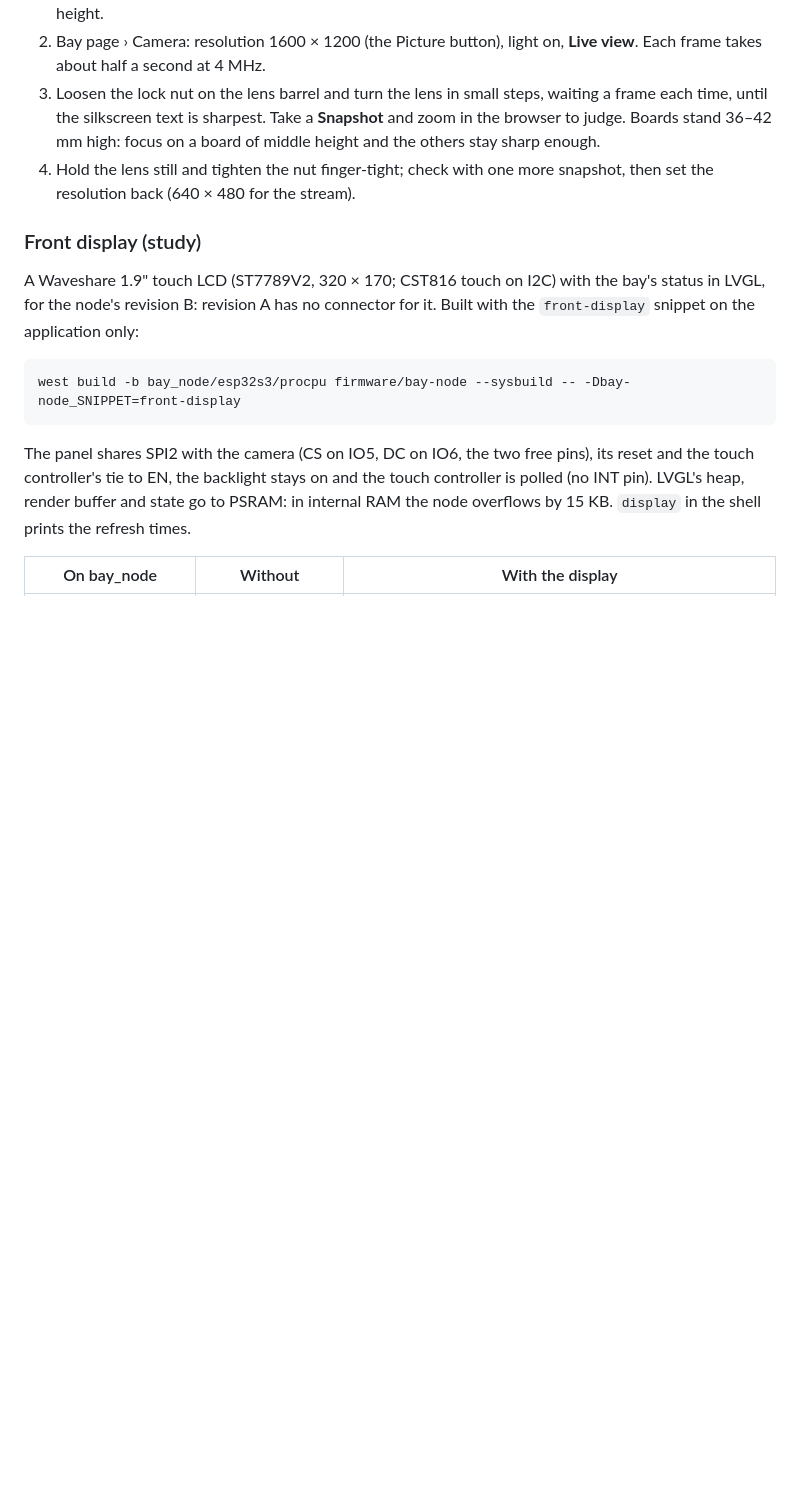
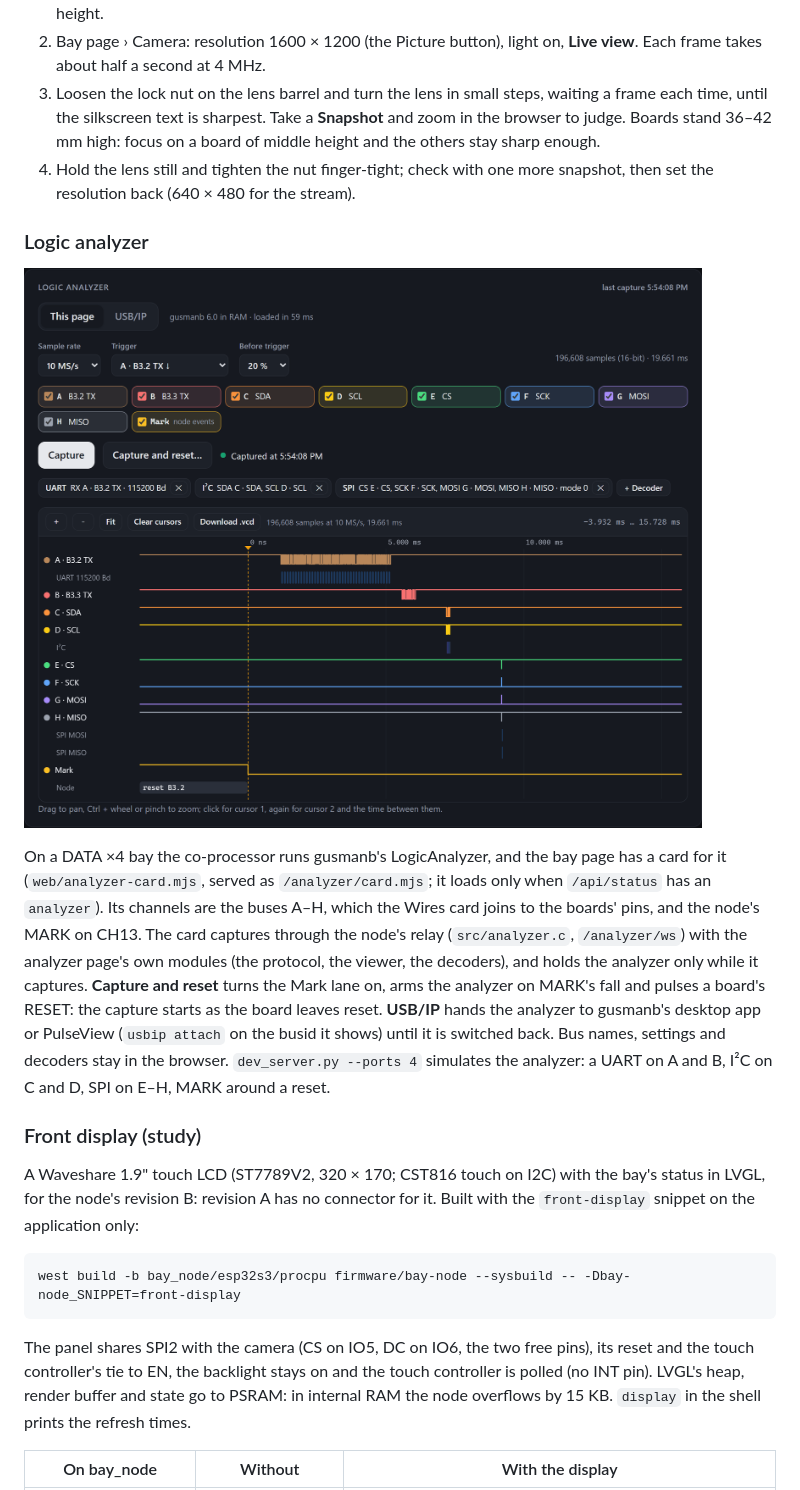
Before and after one commit to kartben/hw-testing-rack, a Markdown page: firmware/README.md, the part around the change. Rendered like a GitHub page; pictures changed too: docs/img/web-ui-analyzer.png (added); blank space fills up the shorter version.

```diff
--- a/firmware/README.md
+++ b/firmware/README.md
@@ -467,6 +467,25 @@ focused once, by hand, at the real distance (lens tip to board ≈ 75–80 mm).
 4. Hold the lens still and tighten the nut finger-tight; check with one
    more snapshot, then set the resolution back (640 × 480 for the stream).
 
+### Logic analyzer
+
+![Logic analyzer card of a DATA ×4 bay (simulated): This page or USB/IP, the co-processor's image, the rate and trigger, the buses A–H named, the Mark lane; after Capture and reset on B3.2, its boot banner on bus A decoded as UART, then I²C and SPI, and the node's reset pulse on Mark](../docs/img/web-ui-analyzer.png)
+
+On a DATA ×4 bay the co-processor runs gusmanb's LogicAnalyzer, and the
+bay page has a card for it (`web/analyzer-card.mjs`, served as
+`/analyzer/card.mjs`; it loads only when `/api/status` has an `analyzer`).
+Its channels are the buses A–H, which the Wires card joins to the boards'
+pins, and the node's MARK on CH13.  The card captures through the node's
+relay (`src/analyzer.c`, `/analyzer/ws`) with the analyzer page's own
+modules (the protocol, the viewer, the decoders), and holds the analyzer
+only while it captures.  **Capture and reset** turns the Mark lane on, arms
+the analyzer on MARK's fall and pulses a board's RESET: the capture starts
+as the board leaves reset.  **USB/IP** hands the analyzer to gusmanb's
+desktop app or PulseView (`usbip attach` on the busid it shows) until it is
+switched back.  Bus names, settings and decoders stay in the browser.
+`dev_server.py --ports 4` simulates the analyzer: a UART on A and B, I²C on
+C and D, SPI on E–H, MARK around a reset.
+
 ### Front display (study)
 
 A Waveshare 1.9" touch LCD (ST7789V2, 320 × 170; CST816 touch on I2C) with
```
Also changed, not shown: docs/firmware.md (+6 -2 lines), docs/multi-dut-node.md (+7 -3 lines), 13 other files.
